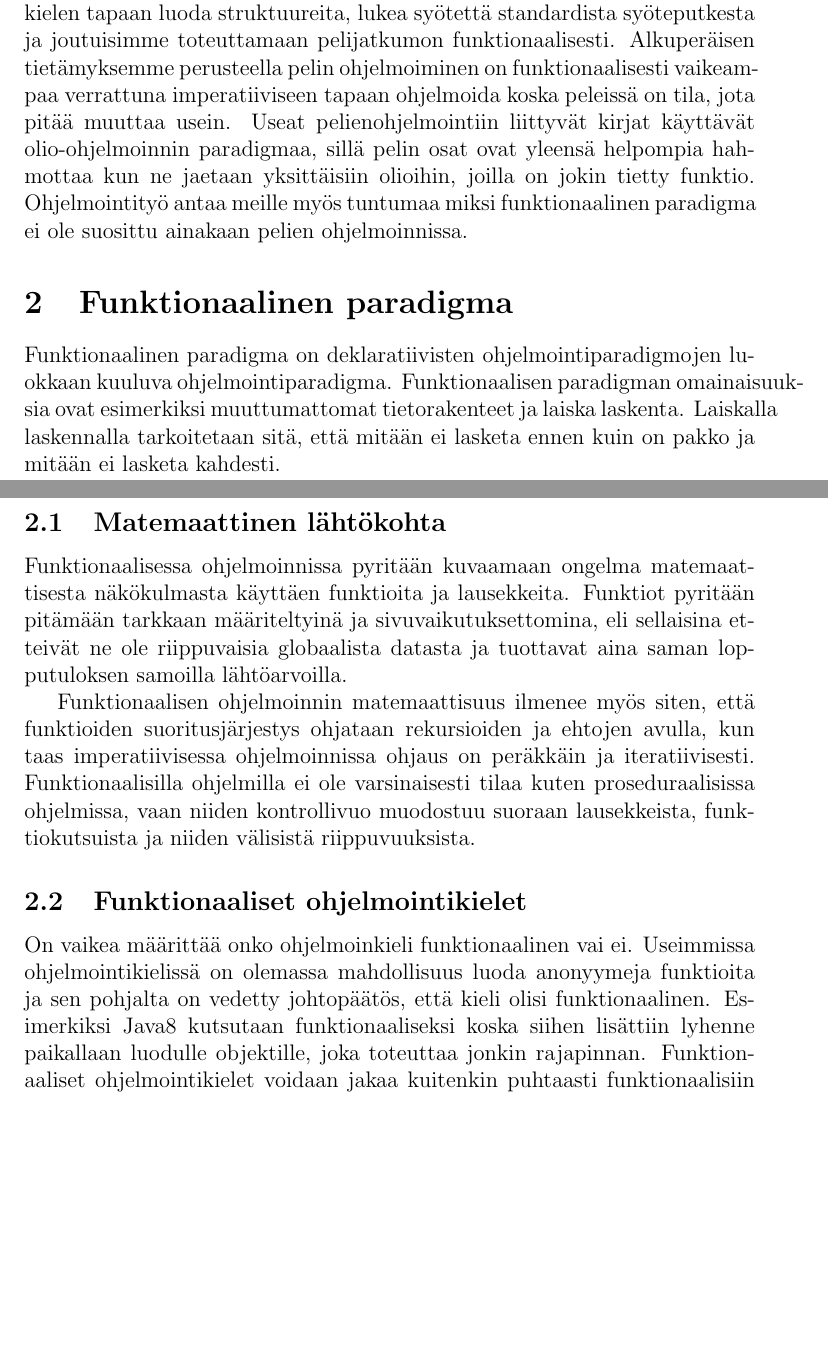
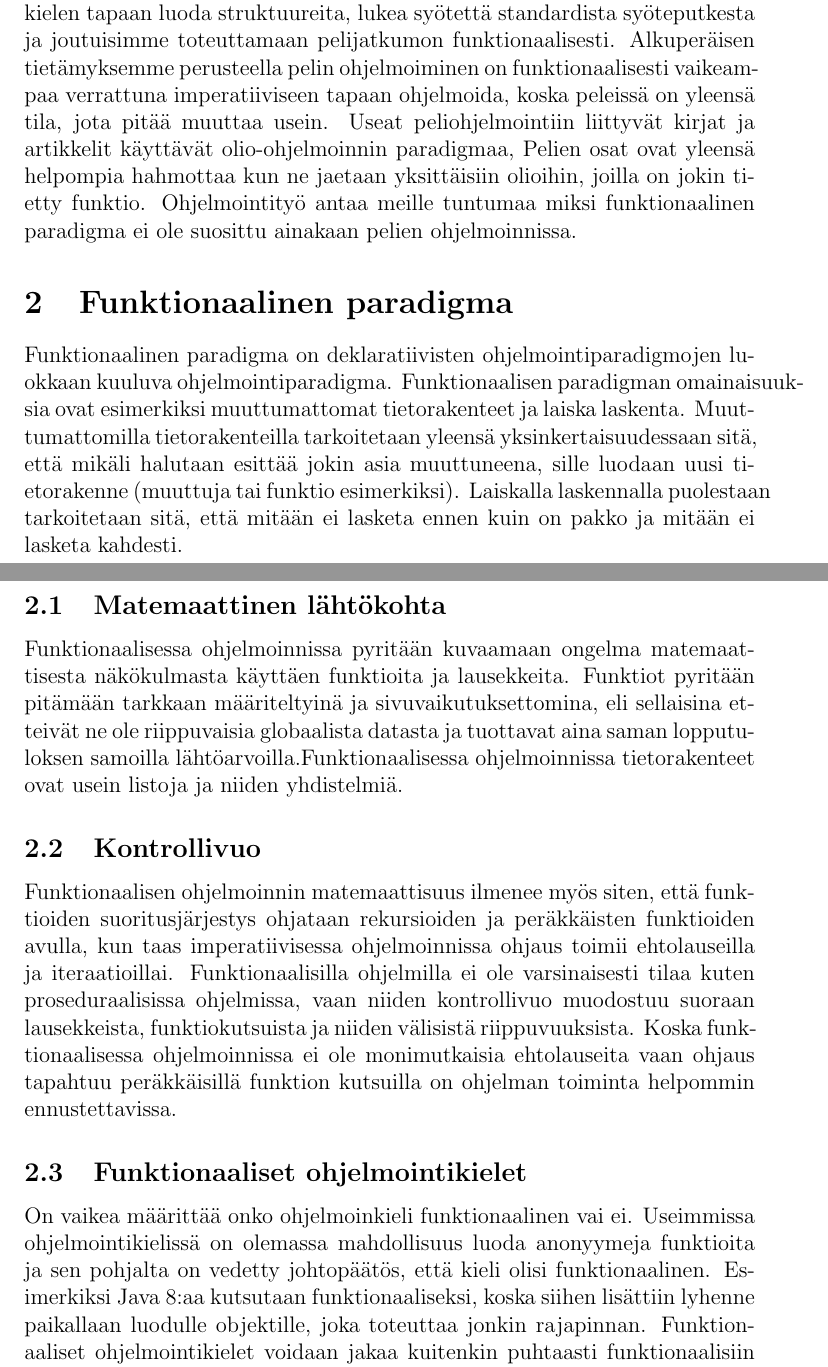
Before and after one commit to snells/clojure-poker, a LaTeX document (doc.tex): two parts of pages 1 and 2 of 5, joined at a grey line, cut so that both start at the same text, the shorter picture padded with empty space. Compiled offline with pdfLaTeX.

Commit message:
Joitain muutoksia ja viilauksia dokumenttiin

```diff
--- a/doc.tex
+++ b/doc.tex
@@ -38,20 +38,21 @@
 \section{Johdanto}
 Toteutimme harjoitustyön kolmannen tehtävän.
 Valitsimme toteutettavaksi peliksi pokerin koska järkevän toteutuksen tekeminen tutustuttaisi meidät kielen tapaan luoda struktuureita,
-lukea syötettä standardista syöteputkesta ja joutuisimme toteuttamaan pelijatkumon funktionaalisesti. Alkuperäisen tietämyksemme perusteella pelin ohjelmoiminen on funktionaalisesti vaikeampaa verrattuna imperatiiviseen tapaan ohjelmoida koska peleissä on tila, jota pitää muuttaa usein. Useat pelienohjelmointiin liittyvät kirjat käyttävät olio-ohjelmoinnin paradigmaa, sillä pelin osat ovat yleensä helpompia hahmottaa kun ne jaetaan yksittäisiin olioihin, joilla on jokin tietty funktio. Ohjelmointityö antaa meille myös tuntumaa miksi funktionaalinen paradigma ei ole suosittu ainakaan pelien ohjelmoinnissa.
+lukea syötettä standardista syöteputkesta ja joutuisimme toteuttamaan pelijatkumon funktionaalisesti. Alkuperäisen tietämyksemme perusteella pelin ohjelmoiminen on funktionaalisesti vaikeampaa verrattuna imperatiiviseen tapaan ohjelmoida, koska peleissä on yleensä tila, jota pitää muuttaa usein. Useat peliohjelmointiin liittyvät kirjat ja artikkelit käyttävät olio-ohjelmoinnin paradigmaa, Pelien osat ovat yleensä helpompia hahmottaa kun ne jaetaan yksittäisiin olioihin, joilla on jokin tietty funktio. Ohjelmointityö antaa meille tuntumaa miksi funktionaalinen paradigma ei ole suosittu ainakaan pelien ohjelmoinnissa.
 
 \section{Funktionaalinen paradigma}
-Funktionaalinen paradigma on deklaratiivisten ohjelmointiparadigmojen luokkaan kuuluva ohjelmointiparadigma. Funktionaalisen paradigman omainaisuuksia ovat esimerkiksi muuttumattomat tietorakenteet ja laiska laskenta. Laiskalla laskennalla tarkoitetaan sitä, että mitään ei lasketa ennen kuin on pakko ja mitään ei lasketa kahdesti.
+Funktionaalinen paradigma on deklaratiivisten ohjelmointiparadigmojen luokkaan kuuluva ohjelmointiparadigma. Funktionaalisen paradigman omainaisuuksia ovat esimerkiksi muuttumattomat tietorakenteet ja laiska laskenta. Muuttumattomilla tietorakenteilla tarkoitetaan yleensä yksinkertaisuudessaan sitä, että mikäli halutaan esittää jokin asia muuttuneena, sille luodaan uusi tietorakenne (muuttuja tai funktio esimerkiksi). Laiskalla laskennalla puolestaan tarkoitetaan sitä, että mitään ei lasketa ennen kuin on pakko ja mitään ei lasketa kahdesti.
 
 \subsection{Matemaattinen lähtökohta}
-Funktionaalisessa ohjelmoinnissa pyritään kuvaamaan ongelma matemaattisesta näkökulmasta käyttäen funktioita ja lausekkeita. Funktiot pyritään pitämään tarkkaan määriteltyinä ja sivuvaikutuksettomina, eli sellaisina etteivät ne ole riippuvaisia globaalista datasta ja tuottavat aina saman lopputuloksen samoilla lähtöarvoilla.
+Funktionaalisessa ohjelmoinnissa pyritään kuvaamaan ongelma matemaattisesta näkökulmasta käyttäen funktioita ja lausekkeita. Funktiot pyritään pitämään tarkkaan määriteltyinä ja sivuvaikutuksettomina, eli sellaisina etteivät ne ole riippuvaisia globaalista datasta ja tuottavat aina saman lopputuloksen samoilla lähtöarvoilla.Funktionaalisessa ohjelmoinnissa tietorakenteet ovat usein listoja ja niiden yhdistelmiä.
 
 
-Funktionaalisen ohjelmoinnin matemaattisuus ilmenee myös siten, että funktioiden suoritusjärjestys ohjataan rekursioiden ja ehtojen avulla, kun taas imperatiivisessa ohjelmoinnissa ohjaus on peräkkäin ja iteratiivisesti. Funktionaalisilla ohjelmilla ei ole varsinaisesti tilaa kuten proseduraalisissa ohjelmissa, vaan niiden kontrollivuo muodostuu suoraan lausekkeista, funktiokutsuista ja niiden välisistä riippuvuuksista.
+\subsection{Kontrollivuo}
+Funktionaalisen ohjelmoinnin matemaattisuus ilmenee myös siten, että funktioiden suoritusjärjestys ohjataan rekursioiden ja peräkkäisten funktioiden avulla, kun taas imperatiivisessa ohjelmoinnissa ohjaus toimii ehtolauseilla ja iteraatioillai. Funktionaalisilla ohjelmilla ei ole varsinaisesti tilaa kuten proseduraalisissa ohjelmissa, vaan niiden kontrollivuo muodostuu suoraan lausekkeista, funktiokutsuista ja niiden välisistä riippuvuuksista. Koska funktionaalisessa ohjelmoinnissa ei ole monimutkaisia ehtolauseita vaan ohjaus tapahtuu peräkkäisillä funktion kutsuilla on ohjelman toiminta helpommin ennustettavissa.
 
 
 \subsection{Funktionaaliset ohjelmointikielet}
-On vaikea määrittää onko ohjelmoinkieli funktionaalinen vai ei. Useimmissa ohjelmointikielissä on olemassa mahdollisuus luoda anonyymeja funktioita ja sen pohjalta on vedetty johtopäätös, että kieli olisi funktionaalinen. Esimerkiksi Java8 kutsutaan funktionaaliseksi koska siihen lisättiin lyhenne paikallaan luodulle objektille, joka toteuttaa jonkin rajapinnan.
+On vaikea määrittää onko ohjelmoinkieli funktionaalinen vai ei. Useimmissa ohjelmointikielissä on olemassa mahdollisuus luoda anonyymeja funktioita ja sen pohjalta on vedetty johtopäätös, että kieli olisi funktionaalinen. Esimerkiksi Java 8:aa kutsutaan funktionaaliseksi, koska siihen lisättiin lyhenne paikallaan luodulle objektille, joka toteuttaa jonkin rajapinnan.
 Funktionaaliset ohjelmointikielet voidaan jakaa kuitenkin puhtaasti funktionaalisiin ja epäpuhtaisiin. Puhtaus funktionaalisissa ohjelmointikielissä viittaa siihen voidaan kielessä toteuttaa sivuvaikutuksia.
 Täysin funktionaalisia ohjelmointikieliä on esimerkiksi Haskell ja Clear. ML pohjaiset kielet ovat funktionaalisia mutta esimerkiksi standardissa ML:ssä ja Ocamlissa voidaan asettaa muuttujalle arvo.
 Jos halutaan olla tarkkoja niin myös Haskelissa tapahtuu sivuvaikutuksia koska esimerkiksi tekstin tulostaminen sisältää sivuvaikutuksen. Täydellisesti sivuvaikutuksellisessa ohjelmassa ei kuitenkaan ole järkeä koska tarpeeksi tehokas kääntäjä voisi tuottaa ohjelman, joka ei suorita mitään koska sivuvaikutuksia ei tehdä.
```
Also changed, not shown: doc.pdf, doc.tex (2 more changed lines), 3 other files.
